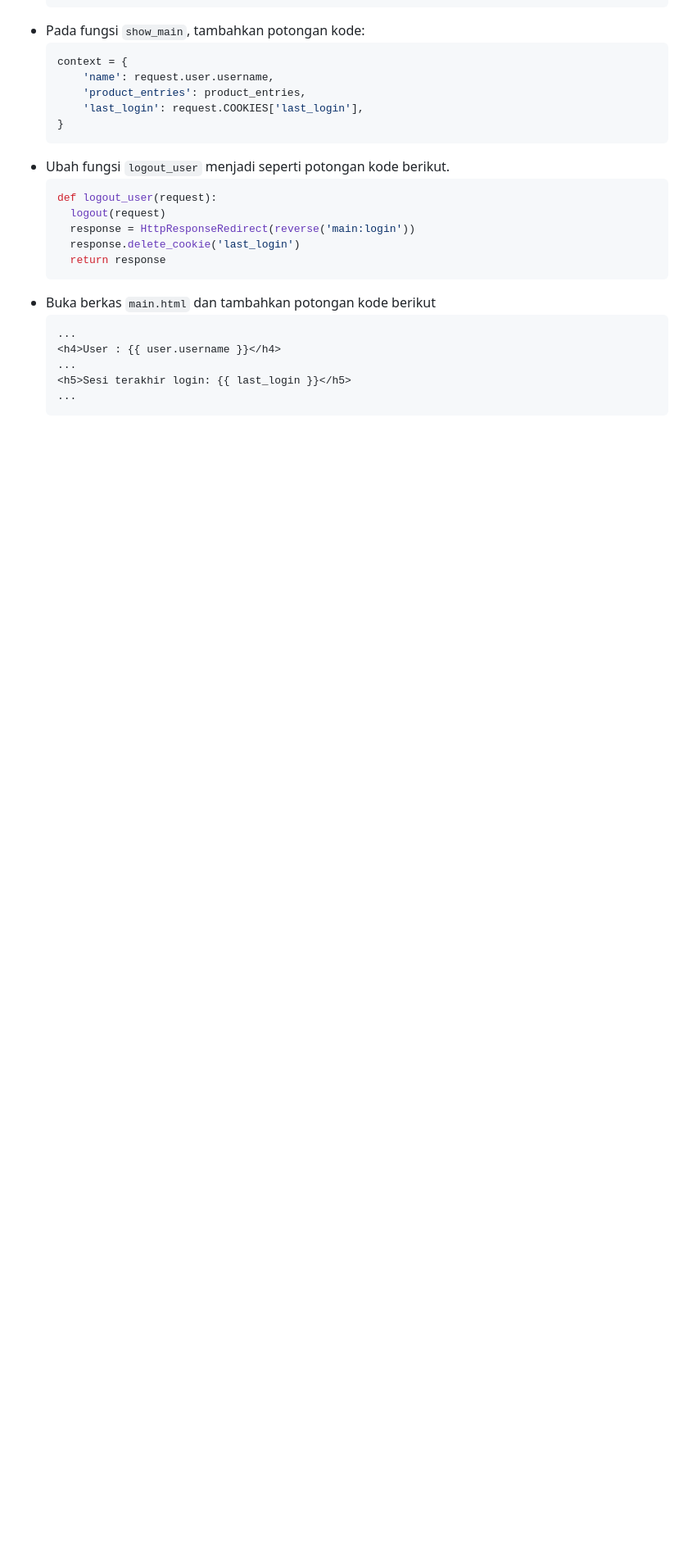
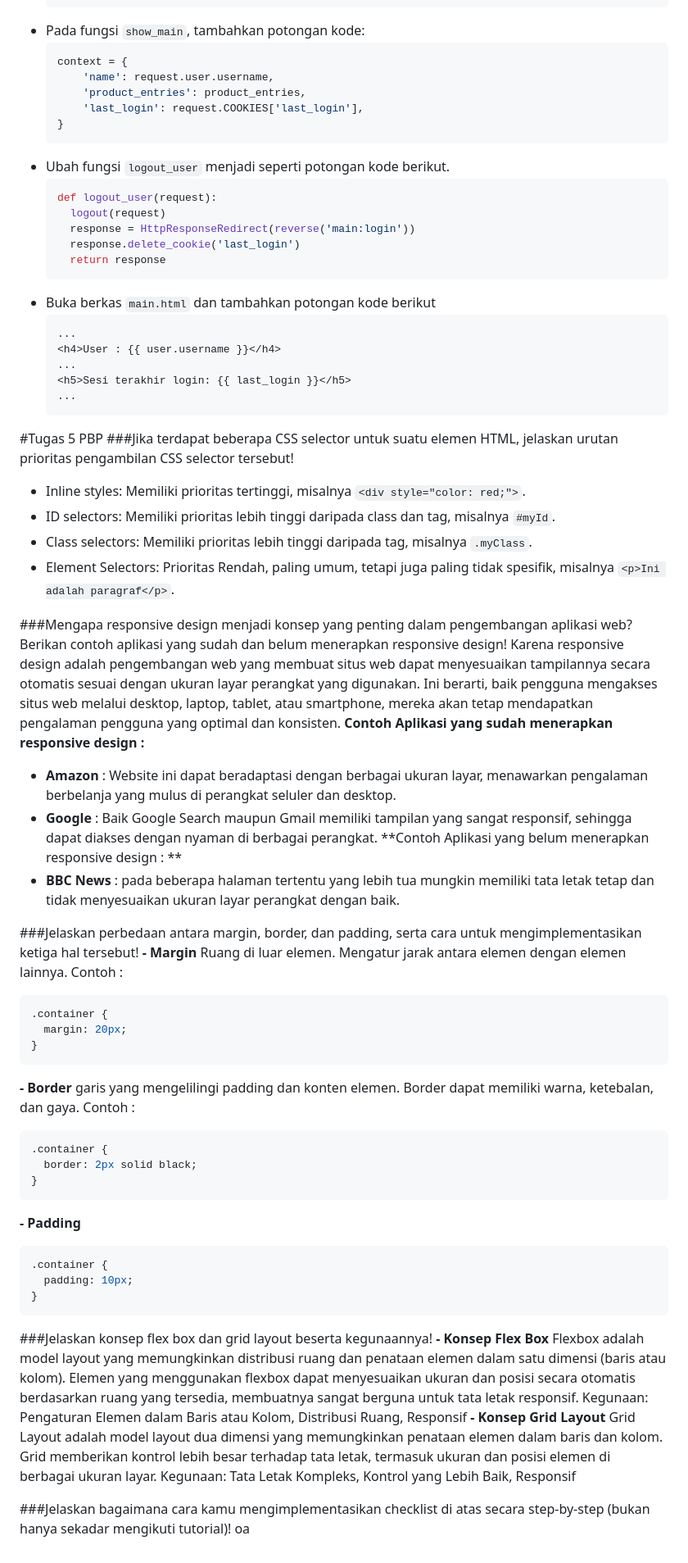
Before and after one commit to Adiieeee/Toko-Izaka, a Markdown page: README.md, the part around the change. Shown at 82% size. Rendered like a GitHub page; blank space fills up the shorter version.

````diff
--- a/README.md
+++ b/README.md
@@ -593,3 +593,53 @@ Django mengingat pengguna yang telah login menggunakan sesi berbasis cookie. Ket
     <h5>Sesi terakhir login: {{ last_login }}</h5>
     ...
     ```
+
+
+
+#Tugas 5 PBP
+###Jika terdapat beberapa CSS selector untuk suatu elemen HTML, jelaskan urutan prioritas pengambilan CSS selector tersebut!
+- Inline styles: Memiliki prioritas tertinggi, misalnya `<div style="color: red;">`.
+- ID selectors: Memiliki prioritas lebih tinggi daripada class dan tag, misalnya `#myId`.
+- Class selectors: Memiliki prioritas lebih tinggi daripada tag, misalnya `.myClass`.
+- Element Selectors: Prioritas Rendah, paling umum, tetapi juga paling tidak spesifik, misalnya `<p>Ini adalah paragraf</p>`.
+
+###Mengapa responsive design menjadi konsep yang penting dalam pengembangan aplikasi web? Berikan contoh aplikasi yang sudah dan belum menerapkan responsive design!
+Karena responsive design adalah pengembangan web yang membuat situs web dapat menyesuaikan tampilannya secara otomatis sesuai dengan ukuran layar perangkat yang digunakan. Ini berarti, baik pengguna mengakses situs web melalui desktop, laptop, tablet, atau smartphone, mereka akan tetap mendapatkan pengalaman pengguna yang optimal dan konsisten.
+**Contoh Aplikasi yang sudah menerapkan responsive design :**
+- **Amazon** : Website ini dapat beradaptasi dengan berbagai ukuran layar, menawarkan pengalaman berbelanja yang mulus di perangkat seluler dan desktop.
+- **Google** : Baik Google Search maupun Gmail memiliki tampilan yang sangat responsif, sehingga dapat diakses dengan nyaman di berbagai perangkat.
+**Contoh Aplikasi yang belum menerapkan responsive design : **
+- **BBC News** : pada beberapa halaman tertentu yang lebih tua mungkin memiliki tata letak tetap dan tidak menyesuaikan ukuran layar perangkat dengan baik.
+
+###Jelaskan perbedaan antara margin, border, dan padding, serta cara untuk mengimplementasikan ketiga hal tersebut!
+**- Margin**
+Ruang di luar elemen. Mengatur jarak antara elemen dengan elemen lainnya. Contoh :
+```python
+.container {
+  margin: 20px;
+}
+```
+**- Border**
+garis yang mengelilingi padding dan konten elemen. Border dapat memiliki warna, ketebalan, dan gaya. Contoh :
+```python
+.container {
+  border: 2px solid black;
+}
+```
+**- Padding**
+```python
+.container {
+  padding: 10px;
+}
+```
+
+###Jelaskan konsep flex box dan grid layout beserta kegunaannya!
+**- Konsep Flex Box**
+Flexbox adalah model layout yang memungkinkan distribusi ruang dan penataan elemen dalam satu dimensi (baris atau kolom). Elemen yang menggunakan flexbox dapat menyesuaikan ukuran dan posisi secara otomatis berdasarkan ruang yang tersedia, membuatnya sangat berguna untuk tata letak responsif.
+Kegunaan: Pengaturan Elemen dalam Baris atau Kolom, Distribusi Ruang, Responsif
+**- Konsep Grid Layout**
+Grid Layout adalah model layout dua dimensi yang memungkinkan penataan elemen dalam baris dan kolom. Grid memberikan kontrol lebih besar terhadap tata letak, termasuk ukuran dan posisi elemen di berbagai ukuran layar.
+Kegunaan: Tata Letak Kompleks, Kontrol yang Lebih Baik, Responsif
+
+###Jelaskan bagaimana cara kamu mengimplementasikan checklist di atas secara step-by-step (bukan hanya sekadar mengikuti tutorial)!
+oa
````
